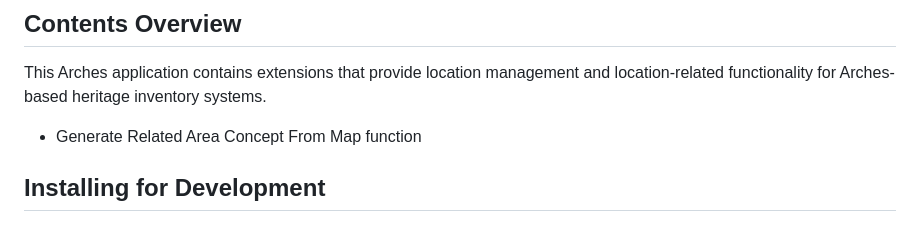
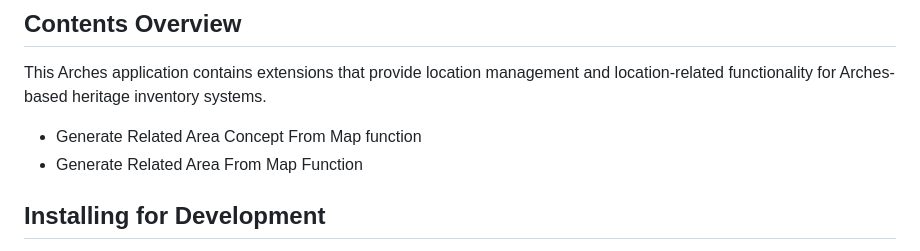
Before and after one commit to HistoricEngland/arches-he-location-extensions, a Markdown page: README.md, the part around the change. Rendered like a GitHub page.

Commit message:
AB#108204 README.md updated

```diff
--- a/README.md
+++ b/README.md
@@ -12,6 +12,7 @@ An Arches application extension that provides location-based functionality and e
 This Arches application contains extensions that provide location management and location-related functionality for Arches-based heritage inventory systems.
 
 - Generate Related Area Concept From Map function
+- Generate Related Area From Map Function
 
 ## Installing for Development
 
```
